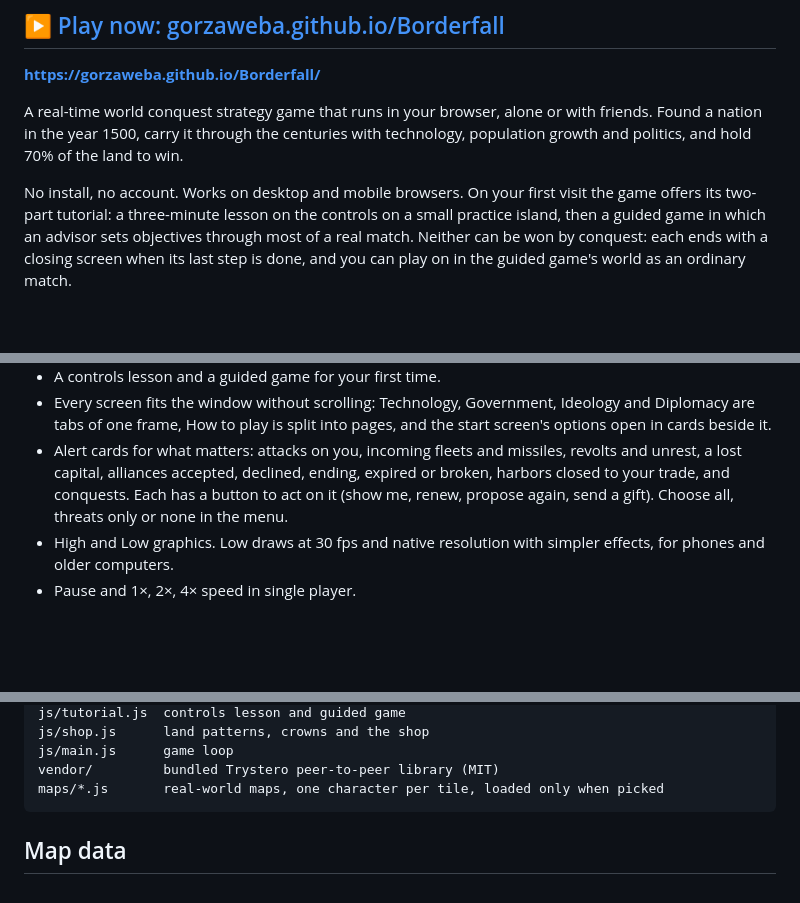
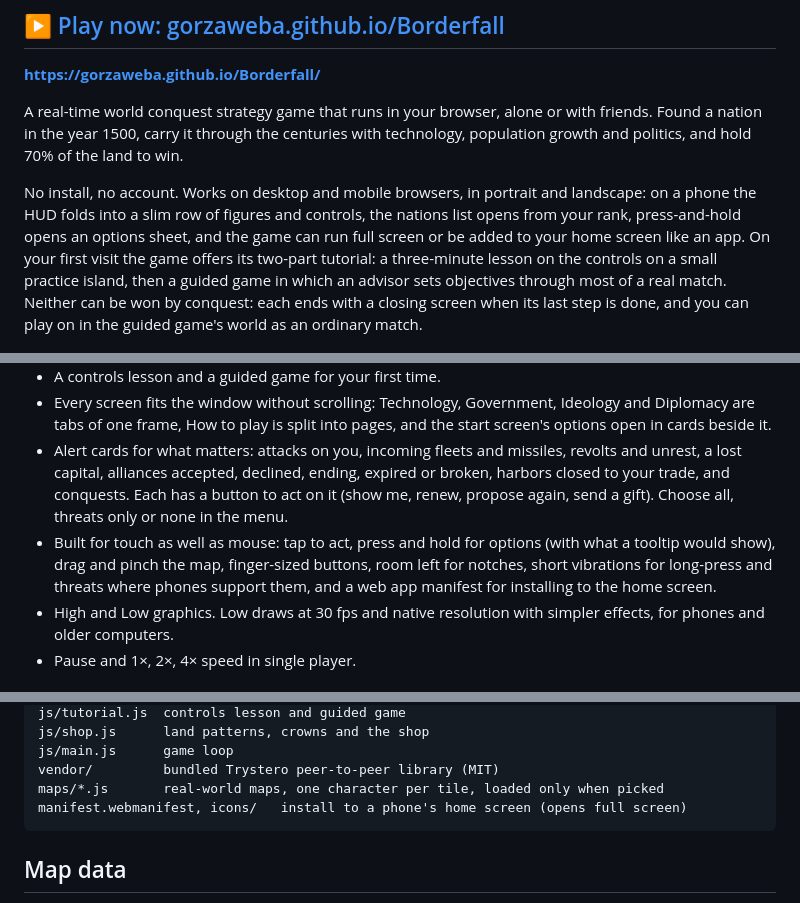
Before and after one commit to GorzaWebA/Borderfall, a Markdown page: README.md, 3 parts joined by grey strips. GitHub-like rendering; blank space fills up the shorter version.

````diff
--- a/README.md
+++ b/README.md
@@ -6,7 +6,7 @@
 
 A real-time world conquest strategy game that runs in your browser, alone or with friends. Found a nation in the year 1500, carry it through the centuries with technology, population growth and politics, and hold 70% of the land to win.
 
-No install, no account. Works on desktop and mobile browsers. On your first visit the game offers its two-part tutorial: a three-minute lesson on the controls on a small practice island, then a guided game in which an advisor sets objectives through most of a real match. Neither can be won by conquest: each ends with a closing screen when its last step is done, and you can play on in the guided game's world as an ordinary match.
+No install, no account. Works on desktop and mobile browsers, in portrait and landscape: on a phone the HUD folds into a slim row of figures and controls, the nations list opens from your rank, press-and-hold opens an options sheet, and the game can run full screen or be added to your home screen like an app. On your first visit the game offers its two-part tutorial: a three-minute lesson on the controls on a small practice island, then a guided game in which an advisor sets objectives through most of a real match. Neither can be won by conquest: each ends with a closing screen when its last step is done, and you can play on in the guided game's world as an ordinary match.
 
 ![Europe in 1633: your figures and wars on the left, time, screens and nations on the right, merchant ships and war fleets at sea, money rising from your buildings, and the build dock below](docs/screenshot.jpg)
 
@@ -68,6 +68,7 @@ Players connect directly to each other (WebRTC), using public Nostr relays to fi
 - A controls lesson and a guided game for your first time.
 - Every screen fits the window without scrolling: Technology, Government, Ideology and Diplomacy are tabs of one frame, How to play is split into pages, and the start screen's options open in cards beside it.
 - Alert cards for what matters: attacks on you, incoming fleets and missiles, revolts and unrest, a lost capital, alliances accepted, declined, ending, expired or broken, harbors closed to your trade, and conquests. Each has a button to act on it (show me, renew, propose again, send a gift). Choose all, threats only or none in the menu.
+- Built for touch as well as mouse: tap to act, press and hold for options (with what a tooltip would show), drag and pinch the map, finger-sized buttons, room left for notches, short vibrations for long-press and threats where phones support them, and a web app manifest for installing to the home screen.
 - High and Low graphics. Low draws at 30 fps and native resolution with simpler effects, for phones and older computers.
 - Pause and 1×, 2×, 4× speed in single player.
 
@@ -145,6 +146,7 @@ js/shop.js      land patterns, crowns and the shop
 js/main.js      game loop
 vendor/         bundled Trystero peer-to-peer library (MIT)
 maps/*.js       real-world maps, one character per tile, loaded only when picked
+manifest.webmanifest, icons/   install to a phone's home screen (opens full screen)
 ```
 
 ## Map data
````
Also changed, not shown: icons/icon-180.png (added), icons/icon-192.png (added), icons/icon-512.png (added), icons/icon-maskable-512.png (added), 4 other files.
